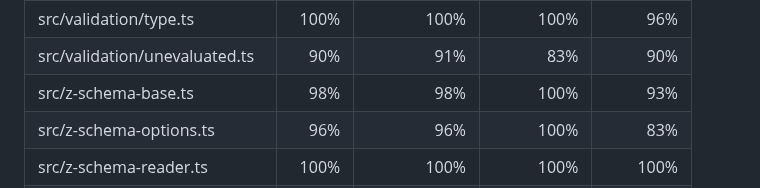
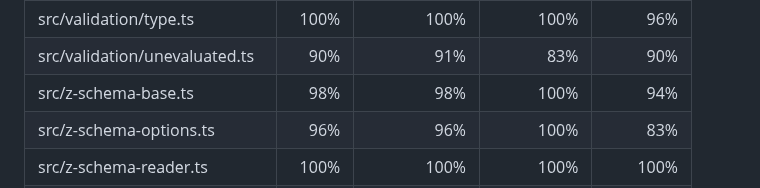
Before and after one commit to zaggino/z-schema, a Markdown page: docs/test-coverage.md, the part around the change. Rendered like a GitHub page.

Commit message:
chore(ci): update coverage artifacts

```diff
--- a/docs/test-coverage.md
+++ b/docs/test-coverage.md
@@ -44,7 +44,7 @@ Line coverage status: **high**
 | src/validation/string.ts      |     89% |         89% |       100% |      89% |
 | src/validation/type.ts        |    100% |        100% |       100% |      96% |
 | src/validation/unevaluated.ts |     90% |         91% |        83% |      90% |
-| src/z-schema-base.ts          |     98% |         98% |       100% |      93% |
+| src/z-schema-base.ts          |     98% |         98% |       100% |      94% |
 | src/z-schema-options.ts       |     96% |         96% |       100% |      83% |
 | src/z-schema-reader.ts        |    100% |        100% |       100% |     100% |
 | src/z-schema-versions.ts      |    100% |        100% |       100% |      75% |
```
